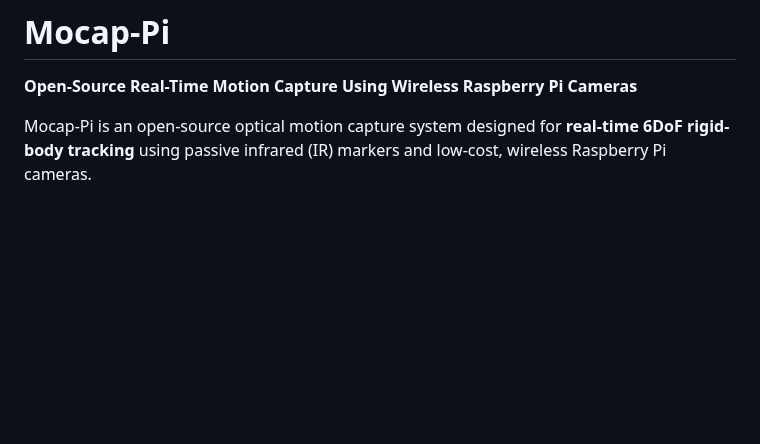
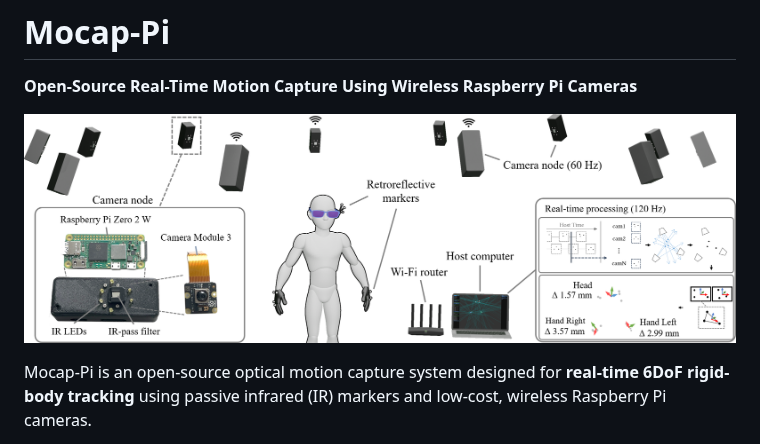
Before and after one commit to muehlenb/Mocap-Pi, a Markdown page: Readme.md, the part around the change. GitHub-like rendering; pictures changed too: img/teaser3.png (added); blank space fills up the shorter version.

Commit message:
Teaser Image.

```diff
--- a/Readme.md
+++ b/Readme.md
@@ -3,6 +3,8 @@
 # Mocap-Pi
 
 **Open-Source Real-Time Motion Capture Using Wireless Raspberry Pi Cameras**
+
+![Project Teaser Image](https://raw.githubusercontent.com/muehlenb/Mocap-Pi/initial_release/img/teaser3.png)
 
 Mocap-Pi is an open-source optical motion capture system designed for **real-time 6DoF rigid-body tracking** using passive infrared (IR) markers and low-cost, wireless Raspberry Pi cameras.
 
```
